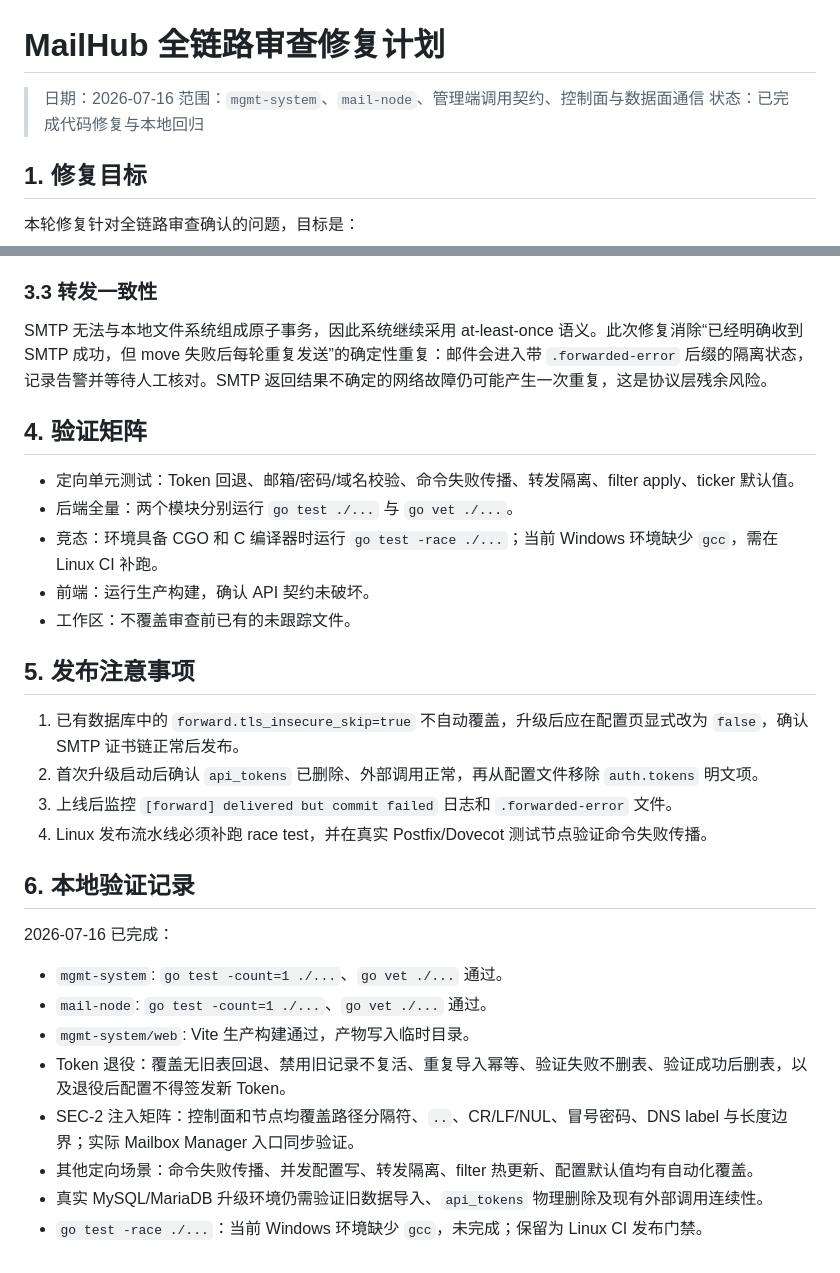
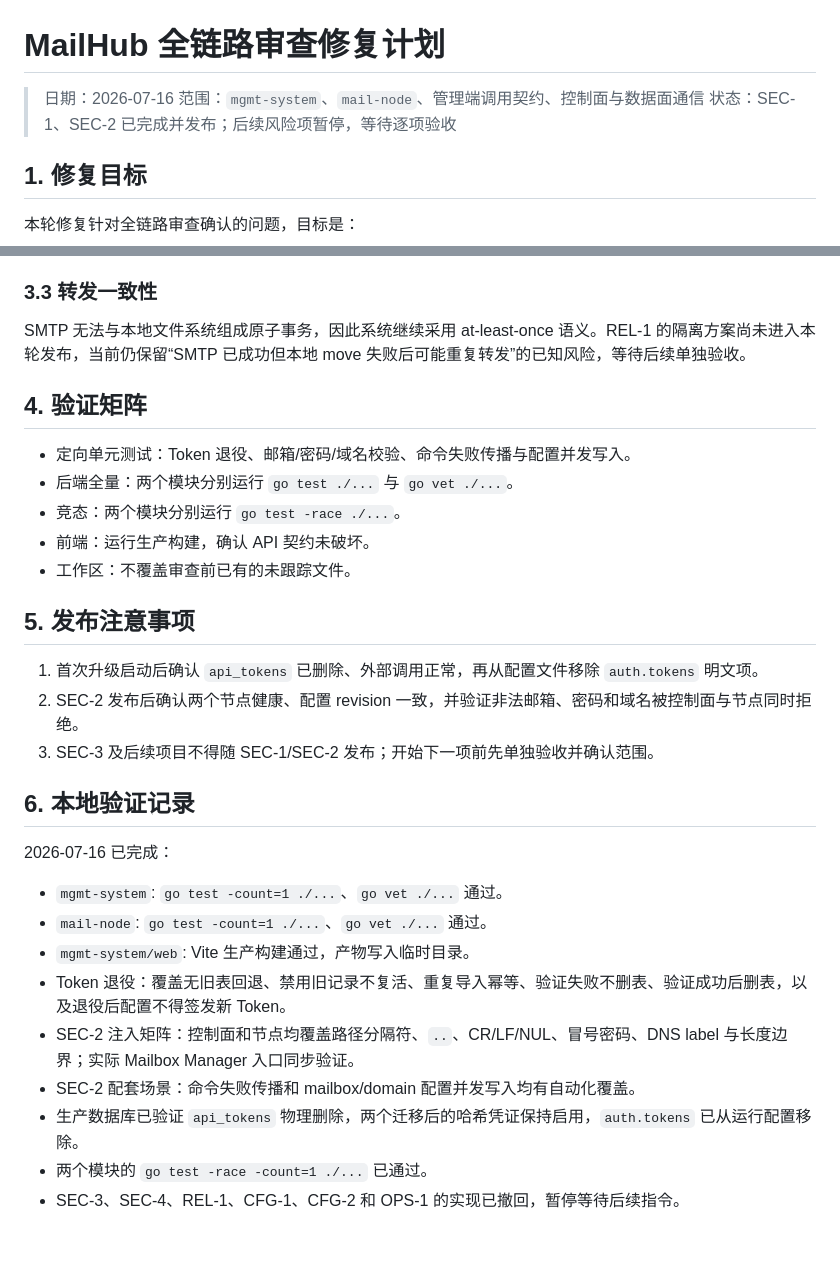
Before and after one commit to snowflake-yezi/MailHub, a Markdown page: docs/design/full-chain-remediation-plan.md, 2 parts joined by grey strips. Rendered like a GitHub page.

```diff
--- a/docs/design/full-chain-remediation-plan.md
+++ b/docs/design/full-chain-remediation-plan.md
@@ -2,7 +2,7 @@
 
 > 日期：2026-07-16
 > 范围：`mgmt-system`、`mail-node`、管理端调用契约、控制面与数据面通信
-> 状态：已完成代码修复与本地回归
+> 状态：SEC-1、SEC-2 已完成并发布；后续风险项暂停，等待逐项验收
 
 ## 1. 修复目标
 
@@ -48,22 +48,21 @@
 
 ### 3.3 转发一致性
 
-SMTP 无法与本地文件系统组成原子事务，因此系统继续采用 at-least-once 语义。此次修复消除“已经明确收到 SMTP 成功，但 move 失败后每轮重复发送”的确定性重复：邮件会进入带 `.forwarded-error` 后缀的隔离状态，记录告警并等待人工核对。SMTP 返回结果不确定的网络故障仍可能产生一次重复，这是协议层残余风险。
+SMTP 无法与本地文件系统组成原子事务，因此系统继续采用 at-least-once 语义。REL-1 的隔离方案尚未进入本轮发布，当前仍保留“SMTP 已成功但本地 move 失败后可能重复转发”的已知风险，等待后续单独验收。
 
 ## 4. 验证矩阵
 
-- 定向单元测试：Token 回退、邮箱/密码/域名校验、命令失败传播、转发隔离、filter apply、ticker 默认值。
+- 定向单元测试：Token 退役、邮箱/密码/域名校验、命令失败传播与配置并发写入。
 - 后端全量：两个模块分别运行 `go test ./...` 与 `go vet ./...`。
-- 竞态：环境具备 CGO 和 C 编译器时运行 `go test -race ./...`；当前 Windows 环境缺少 `gcc`，需在 Linux CI 补跑。
+- 竞态：两个模块分别运行 `go test -race ./...`。
 - 前端：运行生产构建，确认 API 契约未破坏。
 - 工作区：不覆盖审查前已有的未跟踪文件。
 
 ## 5. 发布注意事项
 
-1. 已有数据库中的 `forward.tls_insecure_skip=true` 不自动覆盖，升级后应在配置页显式改为 `false`，确认 SMTP 证书链正常后发布。
-2. 首次升级启动后确认 `api_tokens` 已删除、外部调用正常，再从配置文件移除 `auth.tokens` 明文项。
-3. 上线后监控 `[forward] delivered but commit failed` 日志和 `.forwarded-error` 文件。
-4. Linux 发布流水线必须补跑 race test，并在真实 Postfix/Dovecot 测试节点验证命令失败传播。
+1. 首次升级启动后确认 `api_tokens` 已删除、外部调用正常，再从配置文件移除 `auth.tokens` 明文项。
+2. SEC-2 发布后确认两个节点健康、配置 revision 一致，并验证非法邮箱、密码和域名被控制面与节点同时拒绝。
+3. SEC-3 及后续项目不得随 SEC-1/SEC-2 发布；开始下一项前先单独验收并确认范围。
 
 ## 6. 本地验证记录
 
@@ -74,6 +73,7 @@ SMTP 无法与本地文件系统组成原子事务，因此系统继续采用 at
 - `mgmt-system/web`: Vite 生产构建通过，产物写入临时目录。
 - Token 退役：覆盖无旧表回退、禁用旧记录不复活、重复导入幂等、验证失败不删表、验证成功后删表，以及退役后配置不得签发新 Token。
 - SEC-2 注入矩阵：控制面和节点均覆盖路径分隔符、`..`、CR/LF/NUL、冒号密码、DNS label 与长度边界；实际 Mailbox Manager 入口同步验证。
-- 其他定向场景：命令失败传播、并发配置写、转发隔离、filter 热更新、配置默认值均有自动化覆盖。
-- 真实 MySQL/MariaDB 升级环境仍需验证旧数据导入、`api_tokens` 物理删除及现有外部调用连续性。
-- `go test -race ./...`：当前 Windows 环境缺少 `gcc`，未完成；保留为 Linux CI 发布门禁。
+- SEC-2 配套场景：命令失败传播和 mailbox/domain 配置并发写入均有自动化覆盖。
+- 生产数据库已验证 `api_tokens` 物理删除，两个迁移后的哈希凭证保持启用，`auth.tokens` 已从运行配置移除。
+- 两个模块的 `go test -race -count=1 ./...` 已通过。
+- SEC-3、SEC-4、REL-1、CFG-1、CFG-2 和 OPS-1 的实现已撤回，暂停等待后续指令。
```
Also changed, not shown: other parts of docs/design/full-chain-remediation-plan.md (+8 -8 lines).
